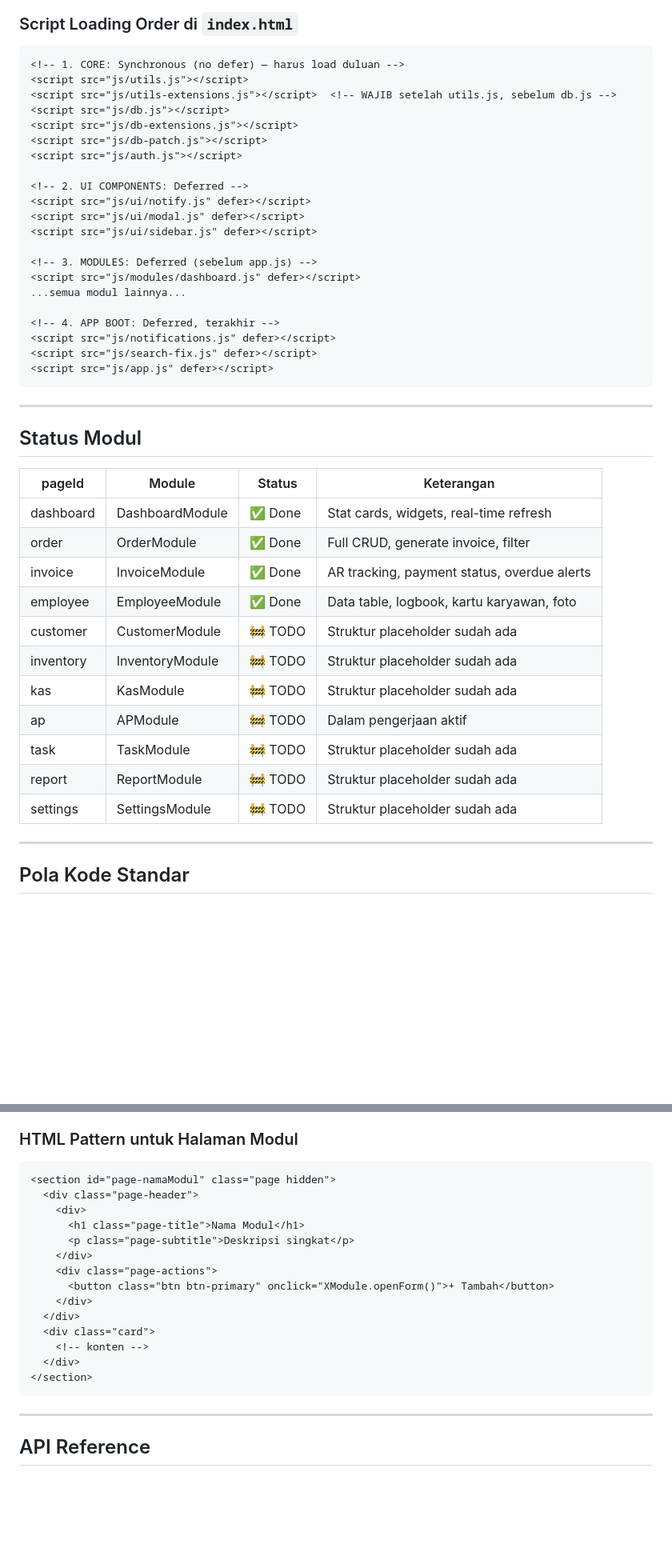
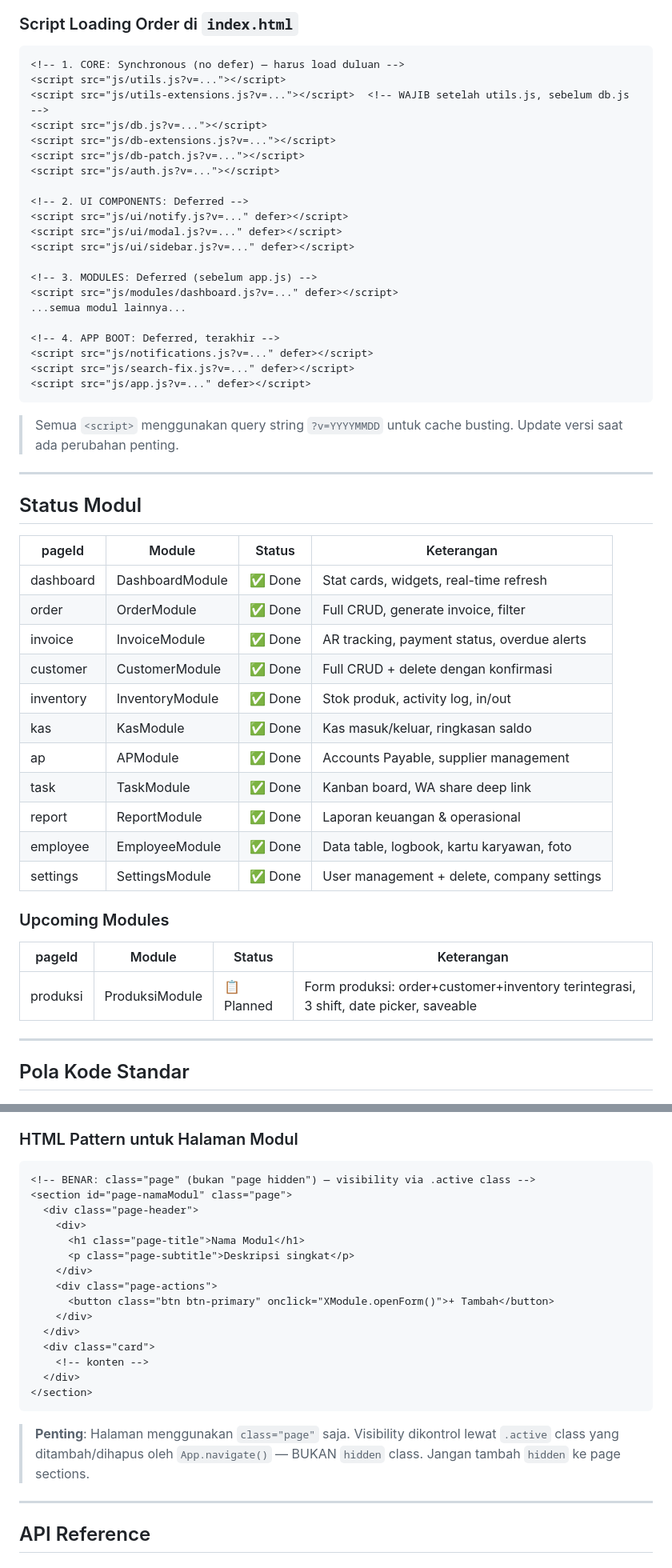
Before and after one commit to segaDG/Becca-V2.0, a Markdown page: CONTEXT.md, 2 parts joined by grey strips. Shown at 80% size. GitHub-like rendering; blank space fills up the shorter version.

````diff
--- a/CONTEXT.md
+++ b/CONTEXT.md
@@ -73,27 +77,29 @@ js/modules/             → Satu file per modul fitur (lihat status di bawah)
 
 ```html
 <!-- 1. CORE: Synchronous (no defer) — harus load duluan -->
-<script src="js/utils.js"></script>
-<script src="js/utils-extensions.js"></script>  <!-- WAJIB setelah utils.js, sebelum db.js -->
-<script src="js/db.js"></script>
-<script src="js/db-extensions.js"></script>
-<script src="js/db-patch.js"></script>
-<script src="js/auth.js"></script>
+<script src="js/utils.js?v=..."></script>
+<script src="js/utils-extensions.js?v=..."></script>  <!-- WAJIB setelah utils.js, sebelum db.js -->
+<script src="js/db.js?v=..."></script>
+<script src="js/db-extensions.js?v=..."></script>
+<script src="js/db-patch.js?v=..."></script>
+<script src="js/auth.js?v=..."></script>
 
 <!-- 2. UI COMPONENTS: Deferred -->
-<script src="js/ui/notify.js" defer></script>
-<script src="js/ui/modal.js" defer></script>
-<script src="js/ui/sidebar.js" defer></script>
+<script src="js/ui/notify.js?v=..." defer></script>
+<script src="js/ui/modal.js?v=..." defer></script>
+<script src="js/ui/sidebar.js?v=..." defer></script>
 
 <!-- 3. MODULES: Deferred (sebelum app.js) -->
-<script src="js/modules/dashboard.js" defer></script>
+<script src="js/modules/dashboard.js?v=..." defer></script>
 ...semua modul lainnya...
 
 <!-- 4. APP BOOT: Deferred, terakhir -->
-<script src="js/notifications.js" defer></script>
-<script src="js/search-fix.js" defer></script>
-<script src="js/app.js" defer></script>
+<script src="js/notifications.js?v=..." defer></script>
+<script src="js/search-fix.js?v=..." defer></script>
+<script src="js/app.js?v=..." defer></script>
 ```
+
+> Semua `<script>` menggunakan query string `?v=YYYYMMDD` untuk cache busting. Update versi saat ada perubahan penting.
 
 ---
 
@@ -104,14 +110,20 @@ js/modules/             → Satu file per modul fitur (lihat status di bawah)
 | dashboard  | DashboardModule | ✅ Done    | Stat cards, widgets, real-time refresh |
 | order      | OrderModule     | ✅ Done    | Full CRUD, generate invoice, filter |
 | invoice    | InvoiceModule   | ✅ Done    | AR tracking, payment status, overdue alerts |
+| customer   | CustomerModule  | ✅ Done    | Full CRUD + delete dengan konfirmasi |
+| inventory  | InventoryModule | ✅ Done    | Stok produk, activity log, in/out |
+| kas        | KasModule       | ✅ Done    | Kas masuk/keluar, ringkasan saldo |
+| ap         | APModule        | ✅ Done    | Accounts Payable, supplier management |
+| task       | TaskModule      | ✅ Done    | Kanban board, WA share deep link |
+| report     | ReportModule    | ✅ Done    | Laporan keuangan & operasional |
 | employee   | EmployeeModule  | ✅ Done    | Data table, logbook, kartu karyawan, foto |
-| customer   | CustomerModule  | 🚧 TODO   | Struktur placeholder sudah ada |
-| inventory  | InventoryModule | 🚧 TODO   | Struktur placeholder sudah ada |
-| kas        | KasModule       | 🚧 TODO   | Struktur placeholder sudah ada |
-| ap         | APModule        | 🚧 TODO   | Dalam pengerjaan aktif |
-| task       | TaskModule      | 🚧 TODO   | Struktur placeholder sudah ada |
-| report     | ReportModule    | 🚧 TODO   | Struktur placeholder sudah ada |
-| settings   | SettingsModule  | 🚧 TODO   | Struktur placeholder sudah ada |
+| settings   | SettingsModule  | ✅ Done    | User management + delete, company settings |
+
+### Upcoming Modules
+
+| pageId         | Module              | Status     | Keterangan |
+|----------------|---------------------|------------|------------|
+| produksi       | ProduksiModule      | 📋 Planned | Form produksi: order+customer+inventory terintegrasi, 3 shift, date picker, saveable |
 
 ---
 
@@ -153,7 +165,8 @@ window.XModule = XModule;
 ### HTML Pattern untuk Halaman Modul
 
 ```html
-<section id="page-namaModul" class="page hidden">
+<!-- BENAR: class="page" (bukan "page hidden") — visibility via .active class -->
+<section id="page-namaModul" class="page">
   <div class="page-header">
     <div>
       <h1 class="page-title">Nama Modul</h1>
@@ -168,6 +181,8 @@ window.XModule = XModule;
   </div>
 </section>
 ```
+
+> **Penting**: Halaman menggunakan `class="page"` saja. Visibility dikontrol lewat `.active` class yang ditambah/dihapus oleh `App.navigate()` — BUKAN `hidden` class. Jangan tambah `hidden` ke page sections.
 
 ---
 
````
Also changed, not shown: other parts of CONTEXT.md (+92 -38 lines).
